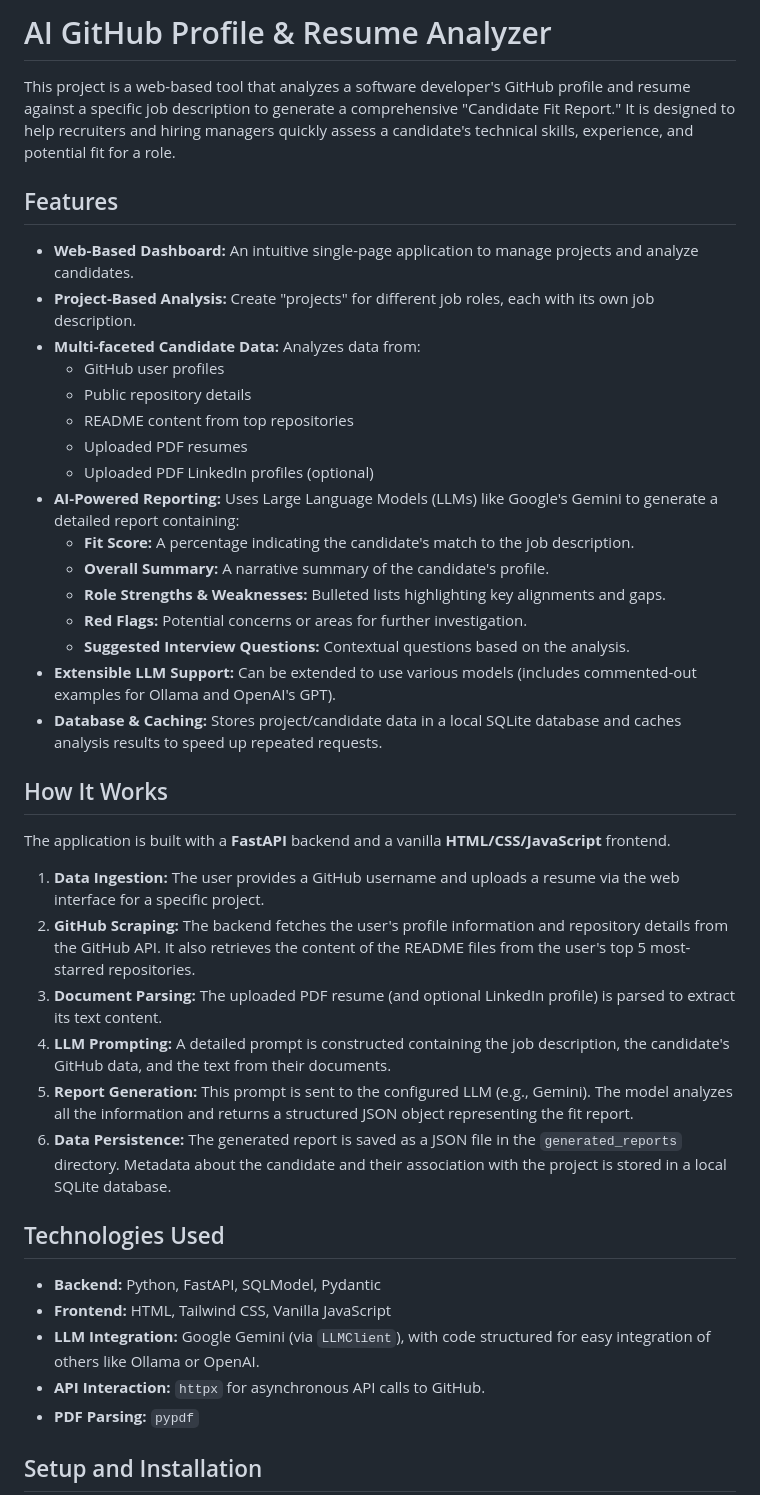
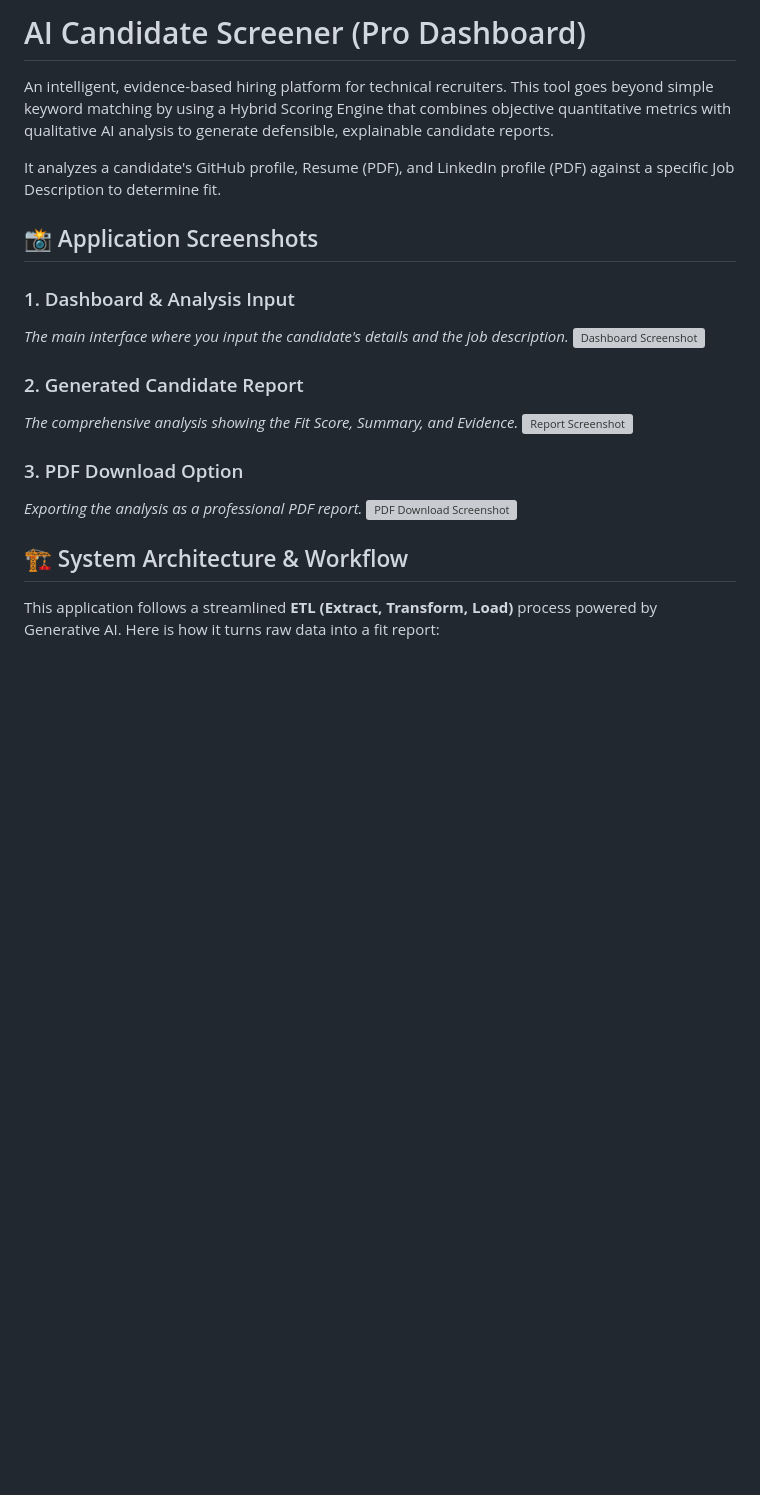
Before and after one commit to Henildiyora/AI-GitHub-Profile-Summarizer, a Markdown page: README.md, the part around one of its changes. GitHub-like rendering; blank space fills up the shorter version; grey boxes are pictures that could not be loaded.

```diff
--- a/README.md
+++ b/README.md
@@ -1,44 +1,25 @@
-# AI GitHub Profile & Resume Analyzer
+# AI Candidate Screener (Pro Dashboard)
 
-This project is a web-based tool that analyzes a software developer's GitHub profile and resume against a specific job description to generate a comprehensive "Candidate Fit Report." It is designed to help recruiters and hiring managers quickly assess a candidate's technical skills, experience, and potential fit for a role.
+An intelligent, evidence-based hiring platform for technical recruiters. This tool goes beyond simple keyword matching by using a Hybrid Scoring Engine that combines objective quantitative metrics with qualitative AI analysis to generate defensible, explainable candidate reports.
 
-## Features
+It analyzes a candidate's GitHub profile, Resume (PDF), and LinkedIn profile (PDF) against a specific Job Description to determine fit.
 
-*   **Web-Based Dashboard:** An intuitive single-page application to manage projects and analyze candidates.
-*   **Project-Based Analysis:** Create "projects" for different job roles, each with its own job description.
-*   **Multi-faceted Candidate Data:** Analyzes data from:
-    *   GitHub user profiles
-    *   Public repository details
-    *   README content from top repositories
-    *   Uploaded PDF resumes
-    *   Uploaded PDF LinkedIn profiles (optional)
-*   **AI-Powered Reporting:** Uses Large Language Models (LLMs) like Google's Gemini to generate a detailed report containing:
-    *   **Fit Score:** A percentage indicating the candidate's match to the job description.
-    *   **Overall Summary:** A narrative summary of the candidate's profile.
-    *   **Role Strengths & Weaknesses:** Bulleted lists highlighting key alignments and gaps.
-    *   **Red Flags:** Potential concerns or areas for further investigation.
-    *   **Suggested Interview Questions:** Contextual questions based on the analysis.
-*   **Extensible LLM Support:** Can be extended to use various models (includes commented-out examples for Ollama and OpenAI's GPT).
-*   **Database & Caching:** Stores project/candidate data in a local SQLite database and caches analysis results to speed up repeated requests.
+## 📸 Application Screenshots
 
-## How It Works
+### 1. Dashboard & Analysis Input
+*The main interface where you input the candidate's details and the job description.*
+![Dashboard Screenshot](path/to/your/dashboard_screenshot.jpg)
 
-The application is built with a **FastAPI** backend and a vanilla **HTML/CSS/JavaScript** frontend.
+### 2. Generated Candidate Report
+*The comprehensive analysis showing the Fit Score, Summary, and Evidence.*
+![Report Screenshot](path/to/your/report_screenshot.jpg)
 
-1.  **Data Ingestion:** The user provides a GitHub username and uploads a resume via the web interface for a specific project.
-2.  **GitHub Scraping:** The backend fetches the user's profile information and repository details from the GitHub API. It also retrieves the content of the README files from the user's top 5 most-starred repositories.
-3.  **Document Parsing:** The uploaded PDF resume (and optional LinkedIn profile) is parsed to extract its text content.
-4.  **LLM Prompting:** A detailed prompt is constructed containing the job description, the candidate's GitHub data, and the text from their documents.
-5.  **Report Generation:** This prompt is sent to the configured LLM (e.g., Gemini). The model analyzes all the information and returns a structured JSON object representing the fit report.
-6.  **Data Persistence:** The generated report is saved as a JSON file in the `generated_reports` directory. Metadata about the candidate and their association with the project is stored in a local SQLite database.
+### 3. PDF Download Option
+*Exporting the analysis as a professional PDF report.*
+![PDF Download Screenshot](path/to/your/pdf_download_screenshot.jpg)
 
-## Technologies Used
 
-*   **Backend:** Python, FastAPI, SQLModel, Pydantic
-*   **Frontend:** HTML, Tailwind CSS, Vanilla JavaScript
-*   **LLM Integration:** Google Gemini (via `LLMClient`), with code structured for easy integration of others like Ollama or OpenAI.
-*   **API Interaction:** `httpx` for asynchronous API calls to GitHub.
-*   **PDF Parsing:** `pypdf`
+## 🏗️ System Architecture & Workflow
 
-## Setup and Installation
+This application follows a streamlined **ETL (Extract, Transform, Load)** process powered by Generative AI. Here is how it turns raw data into a fit report:
 
```
Also changed, not shown: other parts of README.md (+91 -50 lines).
